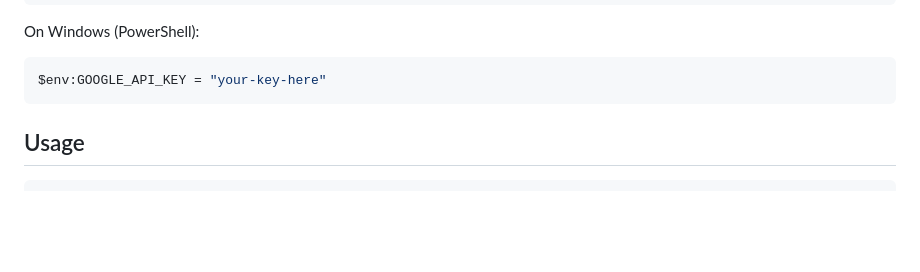
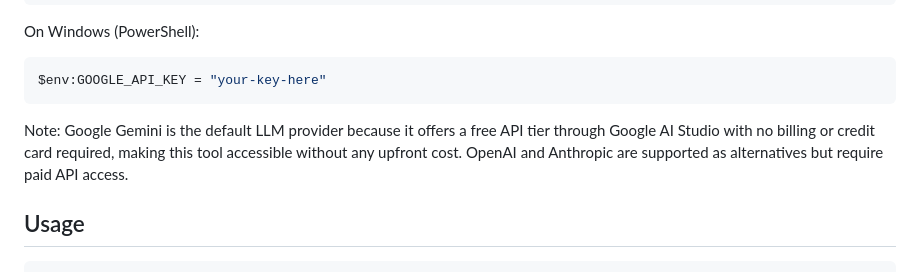
Before and after one commit to scatcher125/Bioinformatics, a Markdown page: Python/README.md, the part around the change. GitHub-like rendering; blank space fills up the shorter version.

Commit message:
README updated to explain why Gemini

````diff
--- a/Python/README.md
+++ b/Python/README.md
@@ -41,6 +41,8 @@ On Windows (PowerShell):
 ```powershell
 $env:GOOGLE_API_KEY = "your-key-here"
 ```
+
+Note: Google Gemini is the default LLM provider because it offers a free API tier through Google AI Studio with no billing or credit card required, making this tool accessible without any upfront cost. OpenAI and Anthropic are supported as alternatives but require paid API access.
 
 ## Usage
 
````
